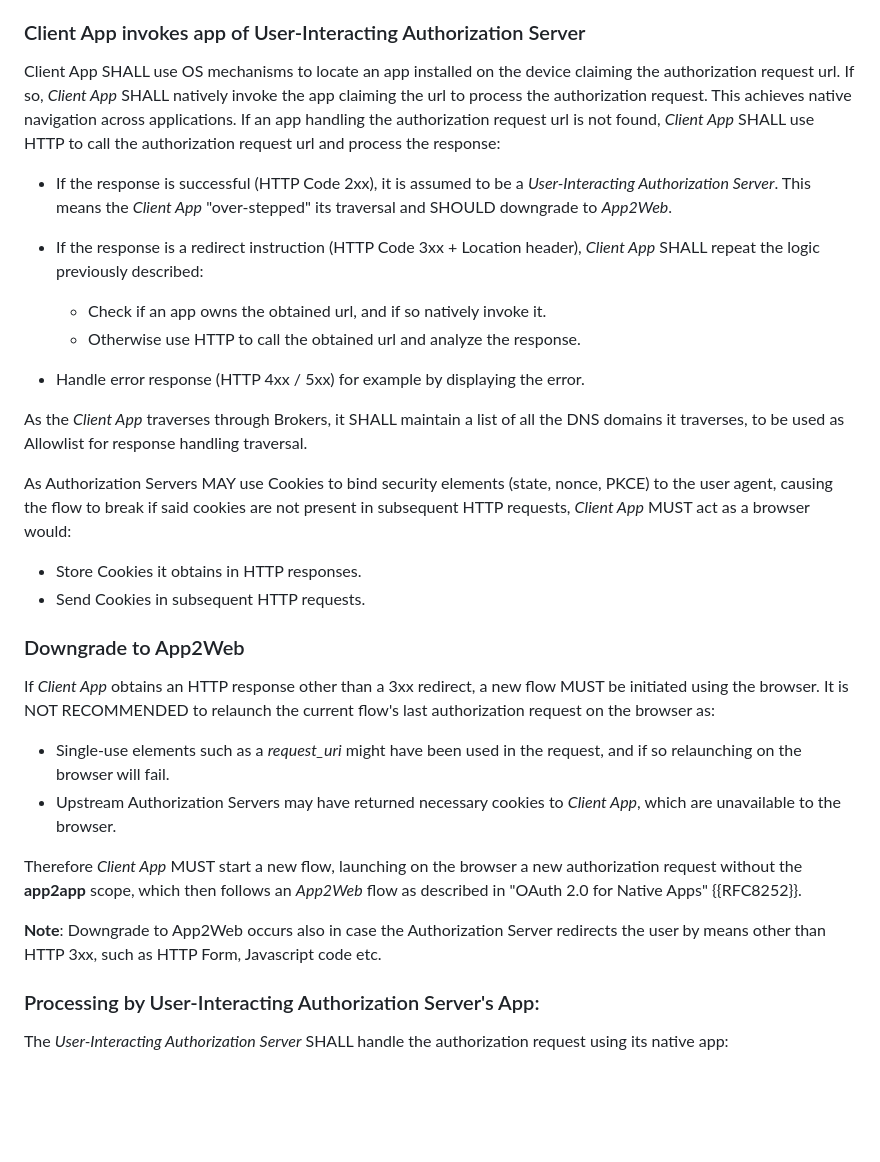
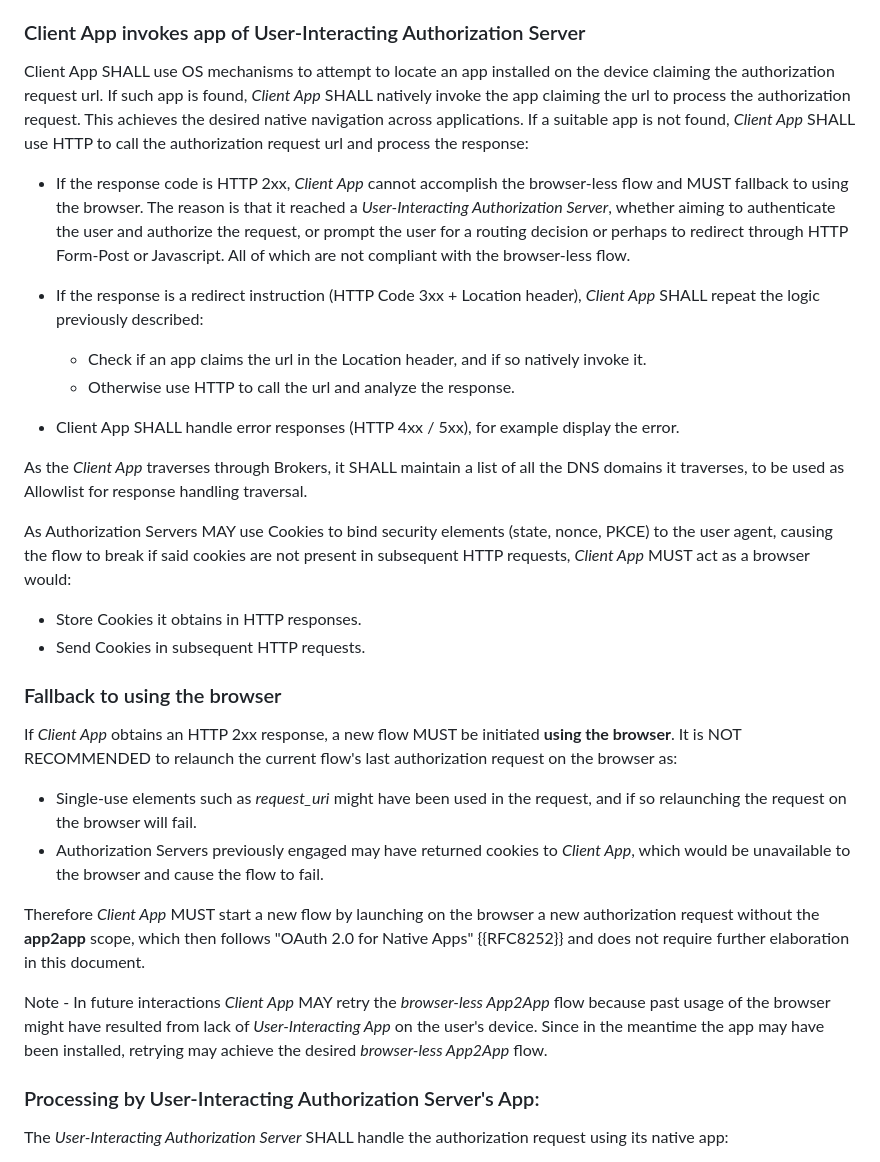
Before and after one commit to yaron-zehavi/oauth-app2app-browserless, a Markdown page: draft-zehavi-oauth-app2app-browserless.md, the part around the change printed below. GitHub-like rendering; blank space fills up the shorter version.

Commit message:
fallback to browser

```diff
--- a/draft-zehavi-oauth-app2app-browserless.md
+++ b/draft-zehavi-oauth-app2app-browserless.md
@@ -253,16 +253,16 @@ The request SHALL include Client's redirect_uri as **native_callback_uri** in on
 
 ### Client App invokes app of User-Interacting Authorization Server
 
-Client App SHALL use OS mechanisms to locate an app installed on the device claiming the authorization request url.
-If so, *Client App* SHALL natively invoke the app claiming the url to process the authorization request. This achieves native navigation across applications.
-If an app handling the authorization request url is not found, *Client App* SHALL use HTTP to call the authorization request url and process the response:
+Client App SHALL use OS mechanisms to attempt to locate an app installed on the device claiming the authorization request url.
+If such app is found, *Client App* SHALL natively invoke the app claiming the url to process the authorization request. This achieves the desired native navigation across applications.
+If a suitable app is not found, *Client App* SHALL use HTTP to call the authorization request url and process the response:
 
-* If the response is successful (HTTP Code 2xx), it is assumed to be a *User-Interacting Authorization Server*. This means the *Client App* "over-stepped" its traversal and SHOULD downgrade to *App2Web*.
+* If the response code is HTTP 2xx, *Client App* cannot accomplish the browser-less flow and MUST fallback to using the browser. The reason is that it reached a *User-Interacting Authorization Server*, whether aiming to authenticate the user and authorize the request, or prompt the user for a routing decision or perhaps to redirect through HTTP Form-Post or Javascript. All of which are not compliant with the browser-less flow.
 * If the response is a redirect instruction (HTTP Code 3xx + Location header), *Client App* SHALL repeat the logic previously described:
 
-  * Check if an app owns the obtained url, and if so natively invoke it.
-  * Otherwise use HTTP to call the obtained url and analyze the response.
-* Handle error response (HTTP 4xx / 5xx) for example by displaying the error.
+  * Check if an app claims the url in the Location header, and if so natively invoke it.
+  * Otherwise use HTTP to call the url and analyze the response.
+* Client App SHALL handle error responses (HTTP 4xx / 5xx), for example display the error.
 
 As the *Client App* traverses through Brokers, it SHALL maintain a list of all the DNS domains it traverses, to be used as Allowlist for response handling traversal.
 
@@ -271,16 +271,17 @@ As Authorization Servers MAY use Cookies to bind security elements (state, nonce
 * Store Cookies it obtains in HTTP responses.
 * Send Cookies in subsequent HTTP requests.
 
-### Downgrade to App2Web
+### Fallback to using the browser
 
-If *Client App* obtains an HTTP response other than a 3xx redirect, a new flow MUST be initiated using the browser. It is NOT RECOMMENDED to relaunch the current flow's last authorization request on the browser as:
+If *Client App* obtains an HTTP 2xx response, a new flow MUST be initiated **using the browser**. It is NOT RECOMMENDED to relaunch the current flow's last authorization request on the browser as:
 
-* Single-use elements such as a *request_uri* might have been used in the request, and if so relaunching on the browser will fail.
-* Upstream Authorization Servers may have returned necessary cookies to *Client App*, which are unavailable to the browser.
+* Single-use elements such as *request_uri* might have been used in the request, and if so relaunching the request on the browser will fail.
+* Authorization Servers previously engaged may have returned cookies to *Client App*, which would be unavailable to the browser and cause the flow to fail.
 
-Therefore *Client App* MUST start a new flow, launching on the browser a new authorization request without the **app2app** scope, which then follows an *App2Web* flow as described in "OAuth 2.0 for Native Apps" {{RFC8252}}.
+Therefore *Client App* MUST start a new flow by launching on the browser a new authorization request without the **app2app** scope, which then follows "OAuth 2.0 for Native Apps" {{RFC8252}} and does not require further elaboration in this document.
 
-**Note**: Downgrade to App2Web occurs also in case the Authorization Server redirects the user by means other than HTTP 3xx, such as HTTP Form, Javascript code etc.
+Note - In future interactions *Client App* MAY retry the *browser-less App2App* flow because past usage of the browser might have resulted from lack of *User-Interacting App* on the user's device.
+Since in the meantime the app may have been installed, retrying may achieve the desired *browser-less App2App* flow.
 
 ### Processing by User-Interacting Authorization Server's App:
 
```
Also changed, not shown: other parts of draft-zehavi-oauth-app2app-browserless.md (+0 -24 lines).
